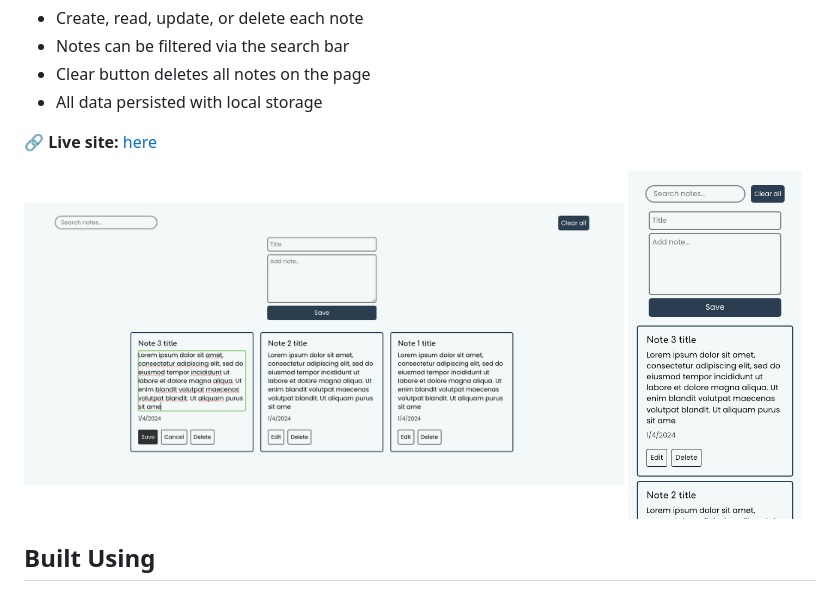
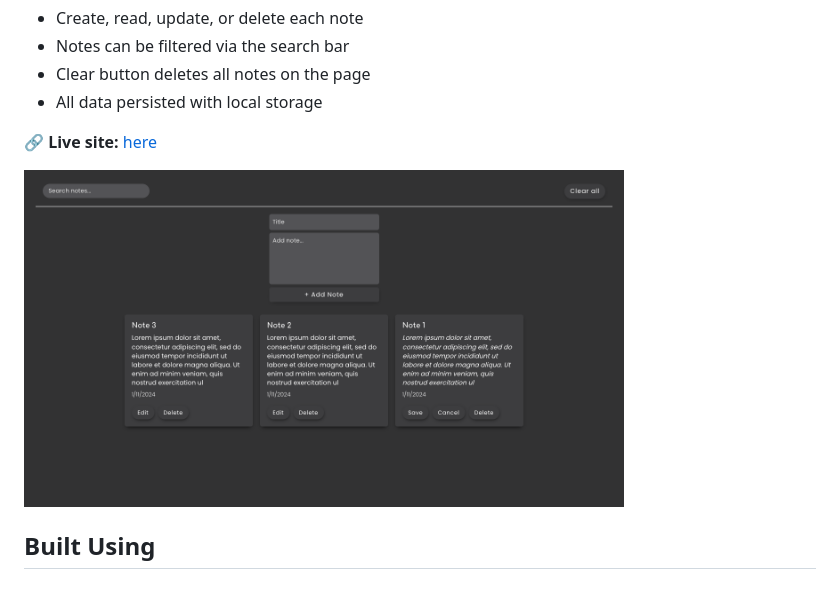
Before and after one commit to jacobrobertsdev/notes-app, a Markdown page: readme.md, the part around the change. GitHub-like rendering; pictures changed too: Images/Screen Shot 2024-01-04 at 12.12.23 PM.png (deleted), Images/Screen Shot 2024-01-04 at 12.14.04 PM.png (deleted), Images/notes-screenshot.png (added).

```diff
--- a/readme.md
+++ b/readme.md
@@ -9,9 +9,7 @@ A responsive web application for creating post-it style notes.
 
 🔗 **Live site:** [here](https://jacobrobertsdev.github.io/notes-app/)
 
-<img src="Images/Screen Shot 2024-01-04 at 12.14.04 PM.png" width="600px" alt="Screenshot">
-
-<img src="Images/Screen Shot 2024-01-04 at 12.12.23 PM.png" height="350px" alt="Mobile Screenshot">
+<img src="Images/notes-screenshot.png" width="600px" alt="Screenshot">
 
 ## Built Using
 
```
Also changed, not shown: 2 other files.
